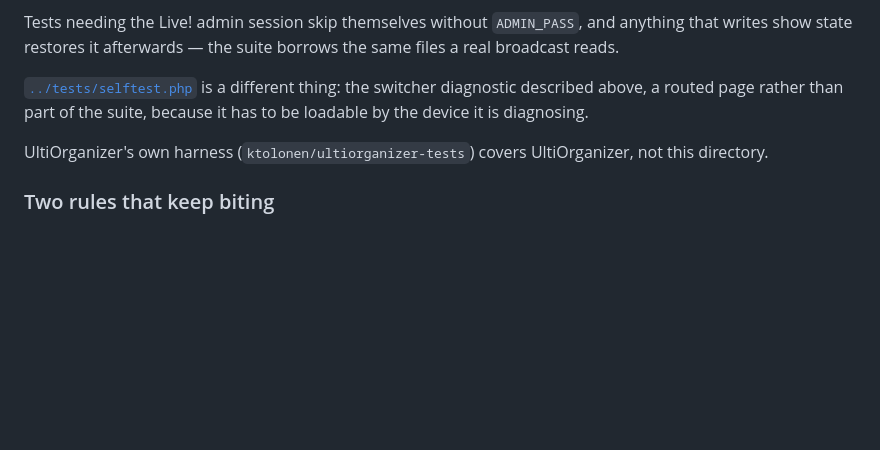
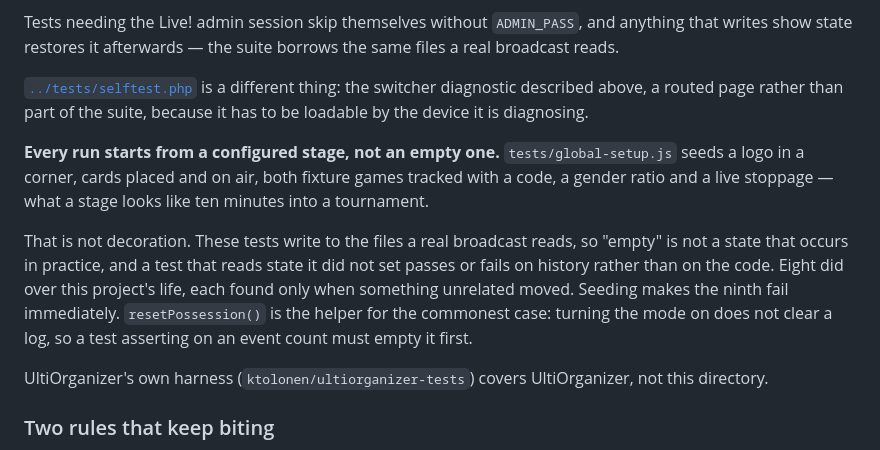
Before and after one commit to lsmith77/live-by-bula-broadcast, a Markdown page: docs/README.md, the part around the change. Drawn GitHub-style; blank space fills up the shorter version.

```diff
--- a/docs/README.md
+++ b/docs/README.md
@@ -167,6 +167,10 @@ Tests needing the Live! admin session skip themselves without `ADMIN_PASS`, and
 
 [`../tests/selftest.php`](../tests/selftest.php) is a different thing: the switcher diagnostic described above, a routed page rather than part of the suite, because it has to be loadable by the device it is diagnosing.
 
+**Every run starts from a configured stage, not an empty one.** `tests/global-setup.js` seeds a logo in a corner, cards placed and on air, both fixture games tracked with a code, a gender ratio and a live stoppage — what a stage looks like ten minutes into a tournament.
+
+That is not decoration. These tests write to the files a real broadcast reads, so "empty" is not a state that occurs in practice, and a test that reads state it did not set passes or fails on history rather than on the code. Eight did over this project's life, each found only when something unrelated moved. Seeding makes the ninth fail immediately. `resetPossession()` is the helper for the commonest case: turning the mode on does not clear a log, so a test asserting on an event count must empty it first.
+
 UltiOrganizer's own harness (`ktolonen/ultiorganizer-tests`) covers UltiOrganizer, not this directory.
 
 ### Two rules that keep biting
```
Also changed, not shown: AGENTS.md (+5 -1 lines), README.md (+6 -0 lines).
